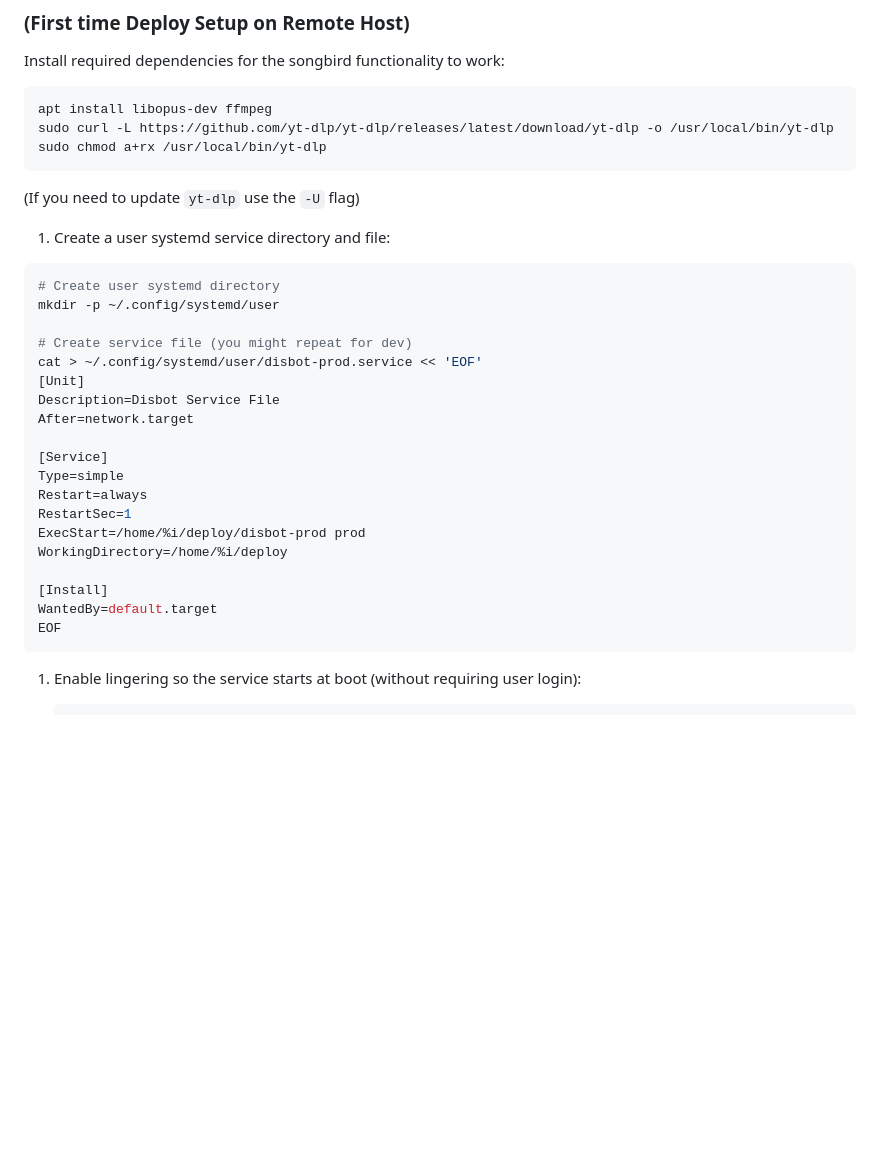
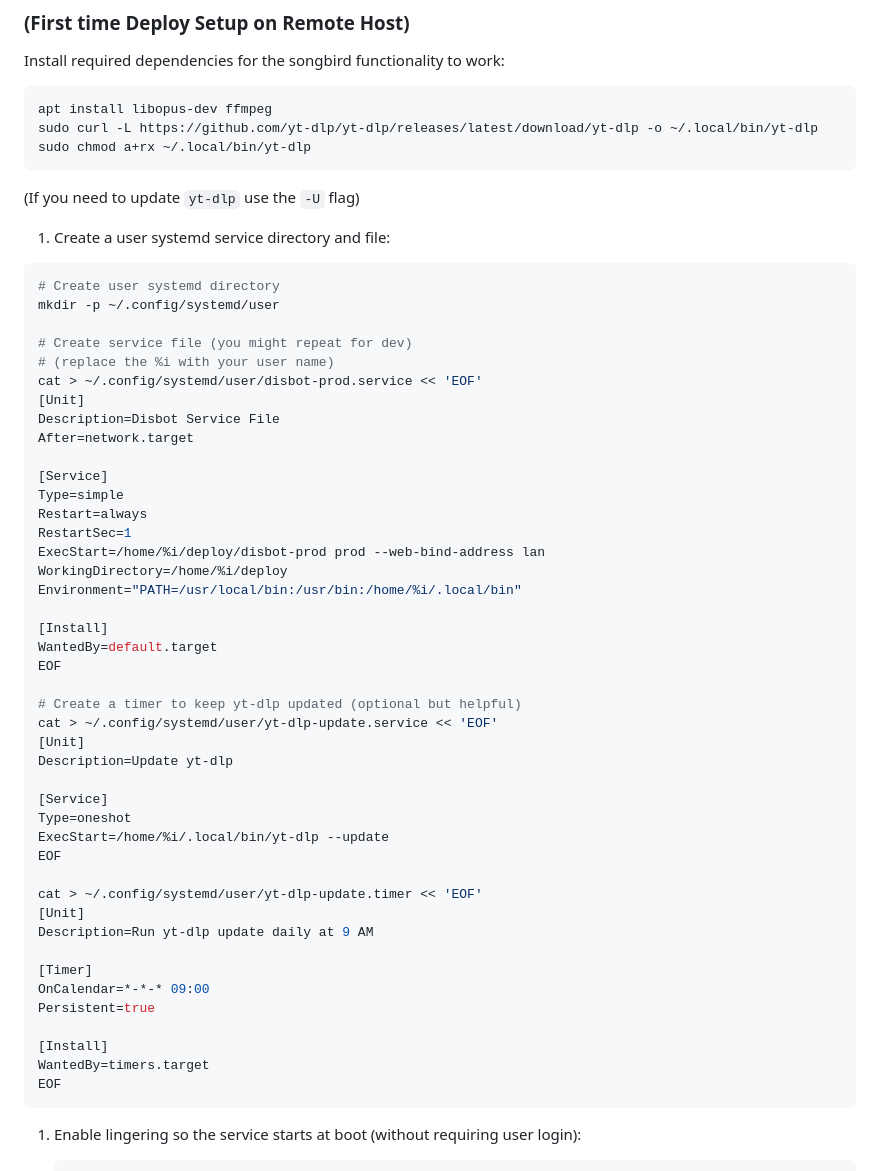
Before and after one commit to dfontana/disbot, a Markdown page: README.md, the part around the change. GitHub-like rendering; blank space fills up the shorter version.

Commit message:
yt-dlp update instr

````diff
--- a/README.md
+++ b/README.md
@@ -68,8 +68,8 @@ Install required dependencies for the songbird functionality to work:
 
 ```
 apt install libopus-dev ffmpeg
-sudo curl -L https://github.com/yt-dlp/yt-dlp/releases/latest/download/yt-dlp -o /usr/local/bin/yt-dlp
-sudo chmod a+rx /usr/local/bin/yt-dlp
+sudo curl -L https://github.com/yt-dlp/yt-dlp/releases/latest/download/yt-dlp -o ~/.local/bin/yt-dlp
+sudo chmod a+rx ~/.local/bin/yt-dlp
 ```
 
 (If you need to update `yt-dlp` use the `-U` flag)
@@ -81,6 +81,7 @@ sudo chmod a+rx /usr/local/bin/yt-dlp
 mkdir -p ~/.config/systemd/user
 
 # Create service file (you might repeat for dev)
+# (replace the %i with your user name)
 cat > ~/.config/systemd/user/disbot-prod.service << 'EOF'
 [Unit]
 Description=Disbot Service File
@@ -90,11 +91,34 @@ After=network.target
 Type=simple
 Restart=always
 RestartSec=1
-ExecStart=/home/%i/deploy/disbot-prod prod
+ExecStart=/home/%i/deploy/disbot-prod prod --web-bind-address lan
 WorkingDirectory=/home/%i/deploy
+Environment="PATH=/usr/local/bin:/usr/bin:/home/%i/.local/bin"
 
 [Install]
 WantedBy=default.target
+EOF
+
+# Create a timer to keep yt-dlp updated (optional but helpful)
+cat > ~/.config/systemd/user/yt-dlp-update.service << 'EOF'
+[Unit]
+Description=Update yt-dlp
+
+[Service]
+Type=oneshot
+ExecStart=/home/%i/.local/bin/yt-dlp --update
+EOF
+
+cat > ~/.config/systemd/user/yt-dlp-update.timer << 'EOF'
+[Unit]
+Description=Run yt-dlp update daily at 9 AM
+
+[Timer]
+OnCalendar=*-*-* 09:00
+Persistent=true
+
+[Install]
+WantedBy=timers.target
 EOF
 ```
 
````
